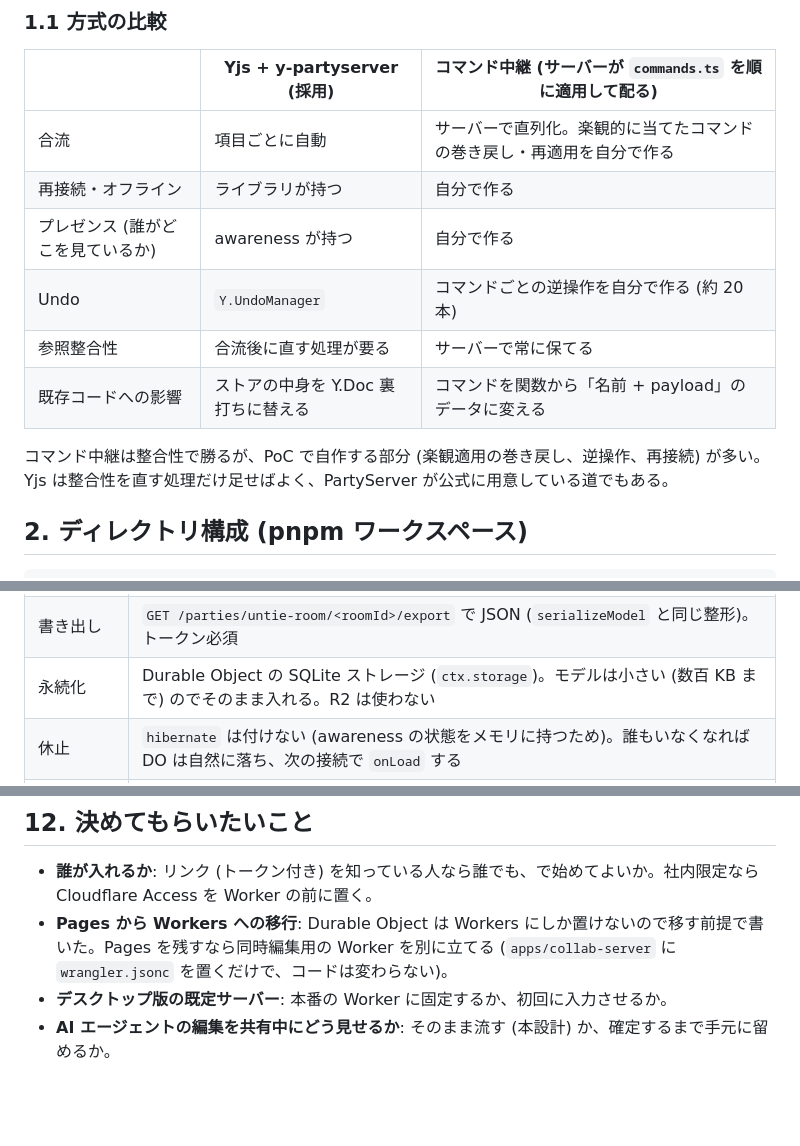
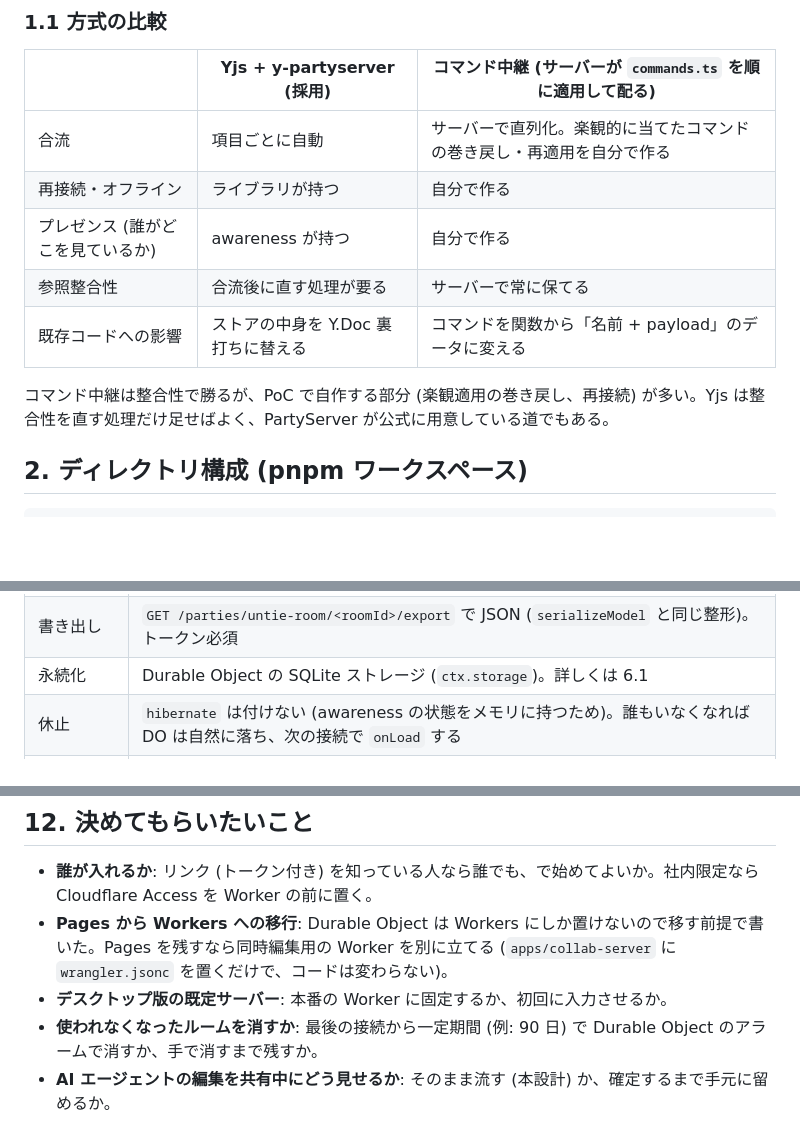
Before and after one commit to tango238/untie, a Markdown page: docs/collab-design.md, 3 parts joined by grey strips. Rendered like a GitHub page; blank space fills up the shorter version.

```diff
--- a/docs/collab-design.md
+++ b/docs/collab-design.md
@@ -23,11 +24,10 @@
 | 合流 | 項目ごとに自動 | サーバーで直列化。楽観的に当てたコマンドの巻き戻し・再適用を自分で作る |
 | 再接続・オフライン | ライブラリが持つ | 自分で作る |
 | プレゼンス (誰がどこを見ているか) | awareness が持つ | 自分で作る |
-| Undo | `Y.UndoManager` | コマンドごとの逆操作を自分で作る (約 20 本) |
 | 参照整合性 | 合流後に直す処理が要る | サーバーで常に保てる |
 | 既存コードへの影響 | ストアの中身を Y.Doc 裏打ちに替える | コマンドを関数から「名前 + payload」のデータに変える |
 
-コマンド中継は整合性で勝るが、PoC で自作する部分 (楽観適用の巻き戻し、逆操作、再接続) が多い。Yjs は整合性を直す処理だけ足せばよく、PartyServer が公式に用意している道でもある。
+コマンド中継は整合性で勝るが、PoC で自作する部分 (楽観適用の巻き戻し、再接続) が多い。Yjs は整合性を直す処理だけ足せばよく、PartyServer が公式に用意している道でもある。
 
 ## 2. ディレクトリ構成 (pnpm ワークスペース)
 
@@ -181,7 +183,7 @@ export class UntieRoom extends YServer {
 | 作成 | `POST /api/rooms` に JSON のモデルを送ると、ルームを作って `loadModel` し、`{ roomId, token }` を返す。Worker の `fetch` で受け、`getServerByName` で DO を呼ぶ |
 | 参加 | `routePartykitRequest` の `onBeforeConnect` で `?token=` をルームの DO storage にある招待トークンと照合する。合わなければ 401 |
 | 書き出し | `GET /parties/untie-room/<roomId>/export` で JSON (`serializeModel` と同じ整形)。トークン必須 |
-| 永続化 | Durable Object の SQLite ストレージ (`ctx.storage`)。モデルは小さい (数百 KB まで) のでそのまま入れる。R2 は使わない |
+| 永続化 | Durable Object の SQLite ストレージ (`ctx.storage`)。詳しくは 6.1 |
 | 休止 | `hibernate` は付けない (awareness の状態をメモリに持つため)。誰もいなくなれば DO は自然に落ち、次の接続で `onLoad` する |
 | 不正な update | Yjs の update はサーバーで個別に検査できない。守りは認証 (招待された人だけ) と `repairModel`。`onSave` で `validateModel` に通らなければ、直前の正常な update を残して記録する |
 
@@ -252,4 +277,5 @@ export default {
 - **誰が入れるか**: リンク (トークン付き) を知っている人なら誰でも、で始めてよいか。社内限定なら Cloudflare Access を Worker の前に置く。
 - **Pages から Workers への移行**: Durable Object は Workers にしか置けないので移す前提で書いた。Pages を残すなら同時編集用の Worker を別に立てる (`apps/collab-server` に `wrangler.jsonc` を置くだけで、コードは変わらない)。
 - **デスクトップ版の既定サーバー**: 本番の Worker に固定するか、初回に入力させるか。
+- **使われなくなったルームを消すか**: 最後の接続から一定期間 (例: 90 日) で Durable Object のアラームで消すか、手で消すまで残すか。
 - **AI エージェントの編集を共有中にどう見せるか**: そのまま流す (本設計) か、確定するまで手元に留めるか。
```
Also changed, not shown: other parts of docs/collab-design.md (+39 -13 lines).
